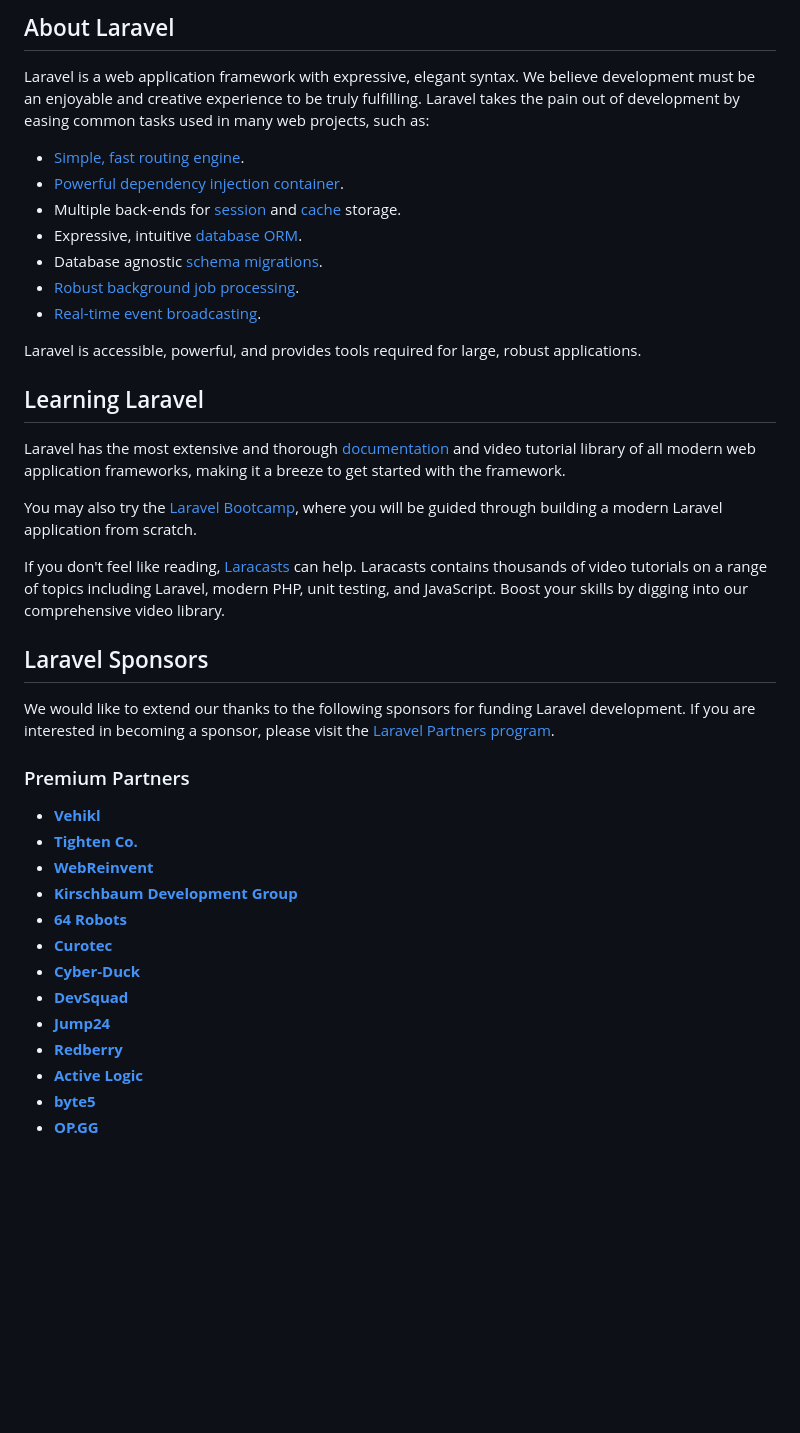
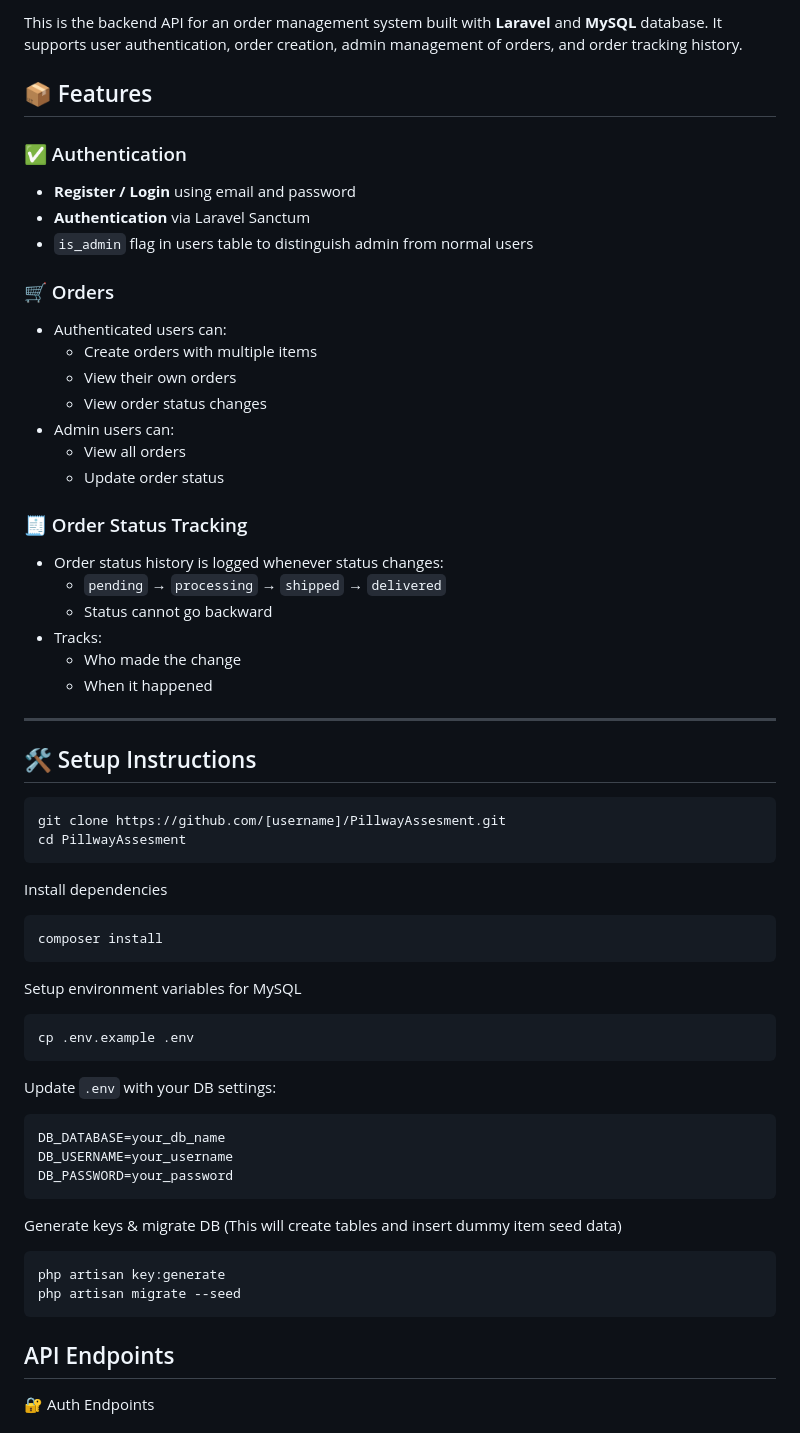
Before and after one commit to wiledw/OrderPro, a Markdown page: backend/README.md, the part around one of its changes. GitHub-like rendering; blank space fills up the shorter version.

````diff
--- a/backend/README.md
+++ b/backend/README.md
@@ -9,43 +4,61 @@
 
-## About Laravel
+This is the backend API for an order management system built with **Laravel** and **MySQL** database. It supports user authentication, order creation, admin management of orders, and order tracking history.
 
-Laravel is a web application framework with expressive, elegant syntax. We believe development must be an enjoyable and creative experience to be truly fulfilling. Laravel takes the pain out of development by easing common tasks used in many web projects, such as:
 
-- [Simple, fast routing engine](https://laravel.com/docs/routing).
-- [Powerful dependency injection container](https://laravel.com/docs/container).
-- Multiple back-ends for [session](https://laravel.com/docs/session) and [cache](https://laravel.com/docs/cache) storage.
-- Expressive, intuitive [database ORM](https://laravel.com/docs/eloquent).
-- Database agnostic [schema migrations](https://laravel.com/docs/migrations).
-- [Robust background job processing](https://laravel.com/docs/queues).
-- [Real-time event broadcasting](https://laravel.com/docs/broadcasting).
+## 📦 Features
 
-Laravel is accessible, powerful, and provides tools required for large, robust applications.
+### ✅ Authentication
+- **Register / Login** using email and password
+- **Authentication** via Laravel Sanctum
+- `is_admin` flag in users table to distinguish admin from normal users
 
-## Learning Laravel
+### 🛒 Orders
+- Authenticated users can:
+  - Create orders with multiple items
+  - View their own orders
+  - View order status changes
+- Admin users can:
+  - View all orders
+  - Update order status
 
-Laravel has the most extensive and thorough [documentation](https://laravel.com/docs) and video tutorial library of all modern web application frameworks, making it a breeze to get started with the framework.
+### 🧾 Order Status Tracking
+- Order status history is logged whenever status changes:
+  - `pending` → `processing` → `shipped` → `delivered`
+  - Status cannot go backward
+- Tracks:
+  - Who made the change
+  - When it happened
 
-You may also try the [Laravel Bootcamp](https://bootcamp.laravel.com), where you will be guided through building a modern Laravel application from scratch.
+---
+## 🛠️ Setup Instructions
+```bash
+git clone https://github.com/[username]/PillwayAssesment.git
+cd PillwayAssesment
+```
+Install dependencies
+```bash
+composer install
+```
 
-If you don't feel like reading, [Laracasts](https://laracasts.com) can help. Laracasts contains thousands of video tutorials on a range of topics including Laravel, modern PHP, unit testing, and JavaScript. Boost your skills by digging into our comprehensive video library.
+Setup environment variables for MySQL
+```bash
+cp .env.example .env
+```
 
-## Laravel Sponsors
+Update `.env` with your DB settings:
+```bash
+DB_DATABASE=your_db_name
+DB_USERNAME=your_username
+DB_PASSWORD=your_password
+```
 
-We would like to extend our thanks to the following sponsors for funding Laravel development. If you are interested in becoming a sponsor, please visit the [Laravel Partners program](https://partners.laravel.com).
+Generate keys & migrate DB (This will create tables and insert dummy item seed data)
+```bash
+php artisan key:generate
+php artisan migrate --seed
+```
 
-### Premium Partners
+## API Endpoints
 
-- **[Vehikl](https://vehikl.com/)**
-- **[Tighten Co.](https://tighten.co)**
-- **[WebReinvent](https://webreinvent.com/)**
-- **[Kirschbaum Development Group](https://kirschbaumdevelopment.com)**
-- **[64 Robots](https://64robots.com)**
-- **[Curotec](https://www.curotec.com/services/technologies/laravel/)**
-- **[Cyber-Duck](https://cyber-duck.co.uk)**
-- **[DevSquad](https://devsquad.com/hire-laravel-developers)**
-- **[Jump24](https://jump24.co.uk)**
-- **[Redberry](https://redberry.international/laravel/)**
-- **[Active Logic](https://activelogic.com)**
-- **[byte5](https://byte5.de)**
-- **[OP.GG](https://op.gg)**
+🔐 Auth Endpoints
 
````
Also changed, not shown: other parts of backend/README.md (+273 -12 lines).
